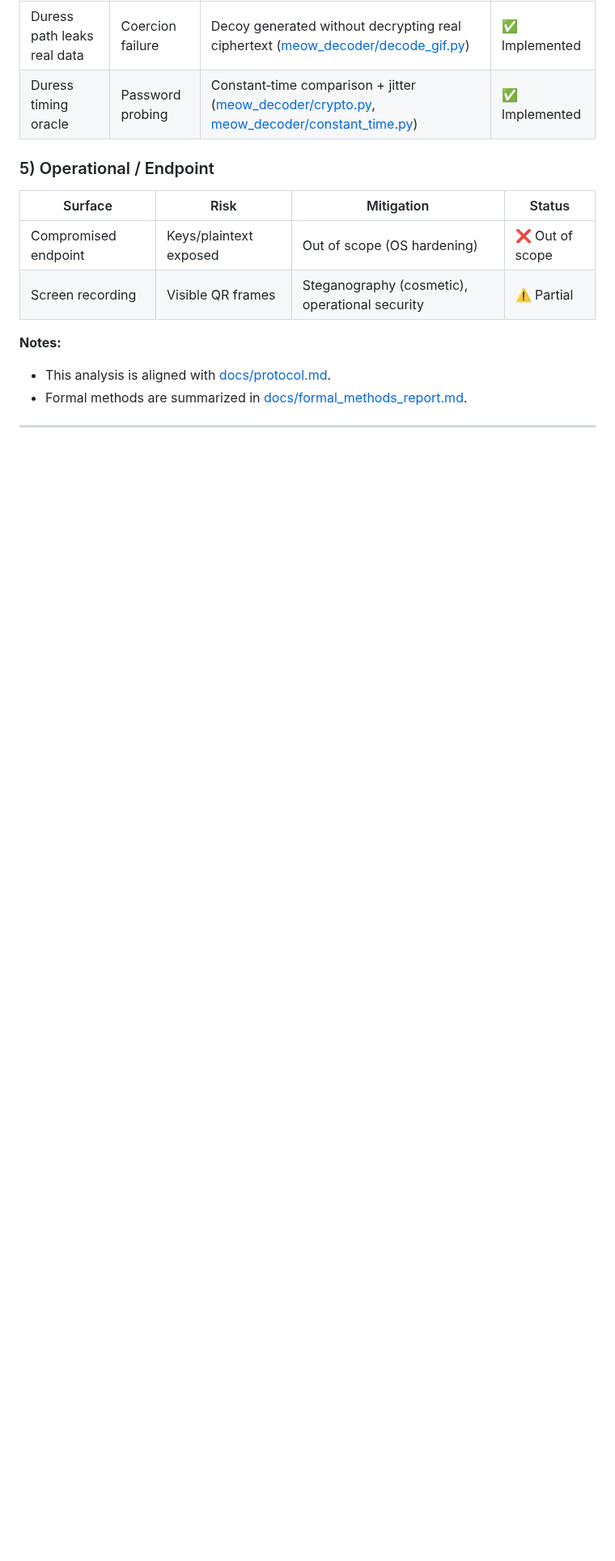
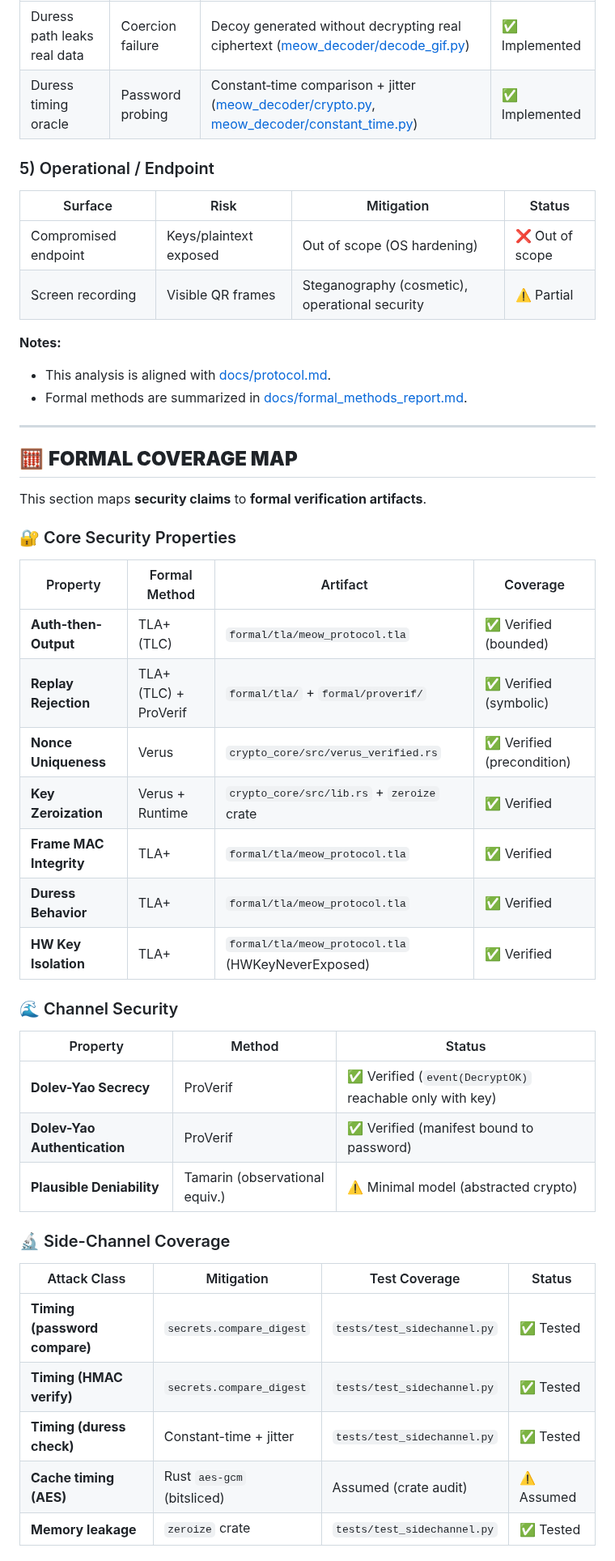
Before and after one commit to systemslibrarian/meow-decoder, a Markdown page: docs/THREAT_MODEL.md, the part around one of its changes. Shown at 81% size. GitHub-like rendering; blank space fills up the shorter version.

```diff
--- a/docs/THREAT_MODEL.md
+++ b/docs/THREAT_MODEL.md
@@ -230,3 +250,40 @@ This section enumerates **concrete attack surfaces** and the **current mitigatio
 **Notes:**
 - This analysis is aligned with [docs/protocol.md](protocol.md).
 - Formal methods are summarized in [docs/formal_methods_report.md](formal_methods_report.md).
+
+---
+
+## 🧮 **FORMAL COVERAGE MAP**
+
+This section maps **security claims** to **formal verification artifacts**.
+
+### 🔐 Core Security Properties
+
+| Property | Formal Method | Artifact | Coverage |
+|----------|--------------|----------|----------|
+| **Auth-then-Output** | TLA+ (TLC) | `formal/tla/meow_protocol.tla` | ✅ Verified (bounded) |
+| **Replay Rejection** | TLA+ (TLC) + ProVerif | `formal/tla/` + `formal/proverif/` | ✅ Verified (symbolic) |
+| **Nonce Uniqueness** | Verus | `crypto_core/src/verus_verified.rs` | ✅ Verified (precondition) |
+| **Key Zeroization** | Verus + Runtime | `crypto_core/src/lib.rs` + `zeroize` crate | ✅ Verified |
+| **Frame MAC Integrity** | TLA+ | `formal/tla/meow_protocol.tla` | ✅ Verified |
+| **Duress Behavior** | TLA+ | `formal/tla/meow_protocol.tla` | ✅ Verified |
+| **HW Key Isolation** | TLA+ | `formal/tla/meow_protocol.tla` (HWKeyNeverExposed) | ✅ Verified |
+
+### 🌊 Channel Security
+
+| Property | Method | Status |
+|----------|--------|--------|
+| **Dolev-Yao Secrecy** | ProVerif | ✅ Verified (`event(DecryptOK)` reachable only with key) |
+| **Dolev-Yao Authentication** | ProVerif | ✅ Verified (manifest bound to password) |
+| **Plausible Deniability** | Tamarin (observational equiv.) | ⚠️ Minimal model (abstracted crypto) |
+
+### 🔬 Side-Channel Coverage
+
+| Attack Class | Mitigation | Test Coverage | Status |
+|--------------|------------|---------------|--------|
+| **Timing (password compare)** | `secrets.compare_digest` | `tests/test_sidechannel.py` | ✅ Tested |
+| **Timing (HMAC verify)** | `secrets.compare_digest` | `tests/test_sidechannel.py` | ✅ Tested |
+| **Timing (duress check)** | Constant-time + jitter | `tests/test_sidechannel.py` | ✅ Tested |
+| **Cache timing (AES)** | Rust `aes-gcm` (bitsliced) | Assumed (crate audit) | ⚠️ Assumed |
+| **Memory leakage** | `zeroize` crate | `tests/test_sidechannel.py` | ✅ Tested |
+
```
Also changed, not shown: other parts of docs/THREAT_MODEL.md (+69 -0 lines), docs/AUDIT_OUTREACH.md (added, +285 -0 lines).
